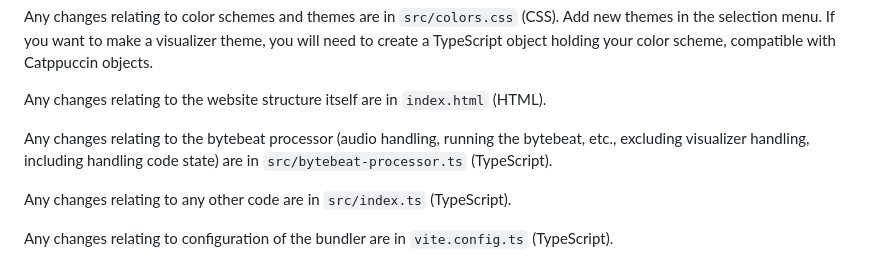
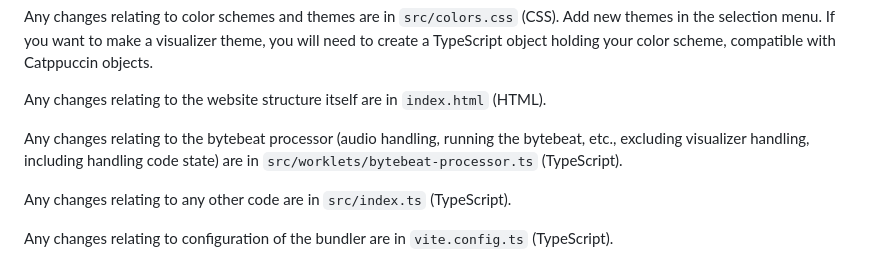
Before and after one commit to Butterroach/jstebeat, a Markdown page: README.md, the part around the change. Rendered like a GitHub page.

Commit message:
oh come on

```diff
--- a/README.md
+++ b/README.md
@@ -27,7 +27,7 @@ compatible with Catppuccin objects.
 Any changes relating to the website structure itself are in `index.html` (HTML).
 
 Any changes relating to the bytebeat processor (audio handling, running the bytebeat, etc., excluding visualizer
-handling, including handling code state) are in `src/bytebeat-processor.ts` (TypeScript).
+handling, including handling code state) are in `src/worklets/bytebeat-processor.ts` (TypeScript).
 
 Any changes relating to any other code are in `src/index.ts` (TypeScript).
 
```
